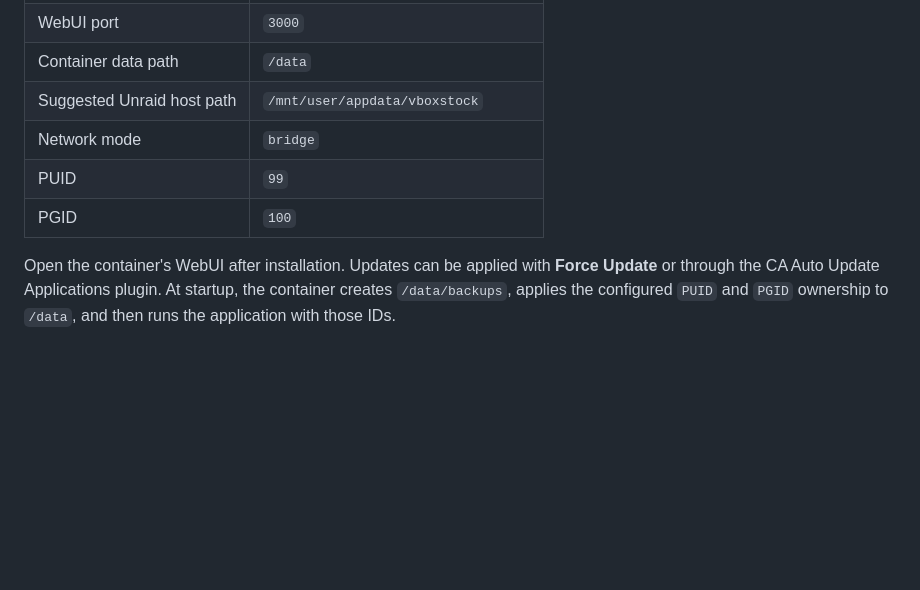
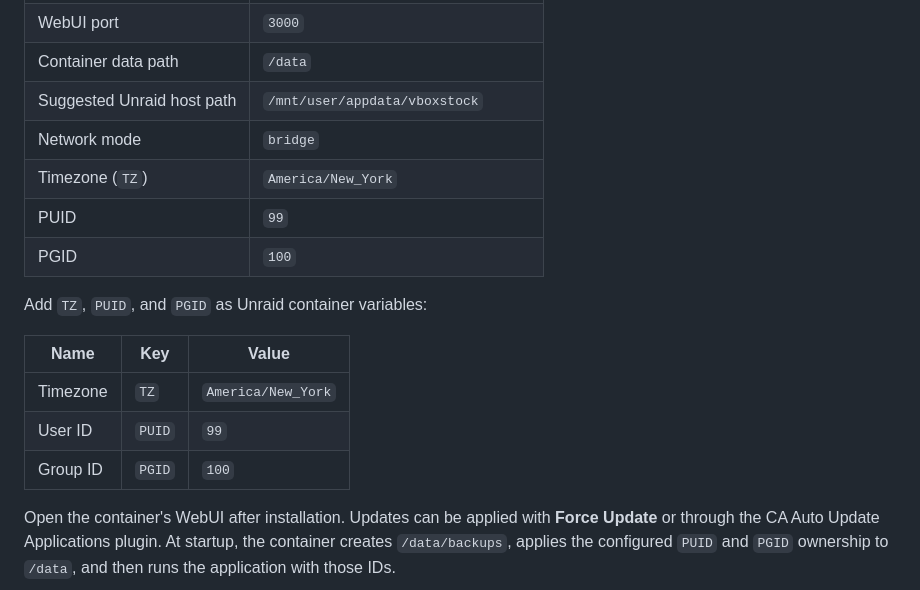
Before and after one commit to mfwadejr/vboxstock, a Markdown page: README.md, the part around the change. Rendered like a GitHub page; blank space fills up the shorter version.

Commit message:
Document Unraid timezone variable

```diff
--- a/README.md
+++ b/README.md
@@ -112,8 +112,17 @@ Use the included `vboxstock-unraid.xml` template or create a container with thes
 | Container data path | `/data` |
 | Suggested Unraid host path | `/mnt/user/appdata/vboxstock` |
 | Network mode | `bridge` |
+| Timezone (`TZ`) | `America/New_York` |
 | PUID | `99` |
 | PGID | `100` |
+
+Add `TZ`, `PUID`, and `PGID` as Unraid container variables:
+
+| Name | Key | Value |
+| --- | --- | --- |
+| Timezone | `TZ` | `America/New_York` |
+| User ID | `PUID` | `99` |
+| Group ID | `PGID` | `100` |
 
 Open the container's WebUI after installation. Updates can be applied with **Force Update** or through the CA Auto Update Applications plugin. At startup, the container creates `/data/backups`, applies the configured `PUID` and `PGID` ownership to `/data`, and then runs the application with those IDs.
 
```
